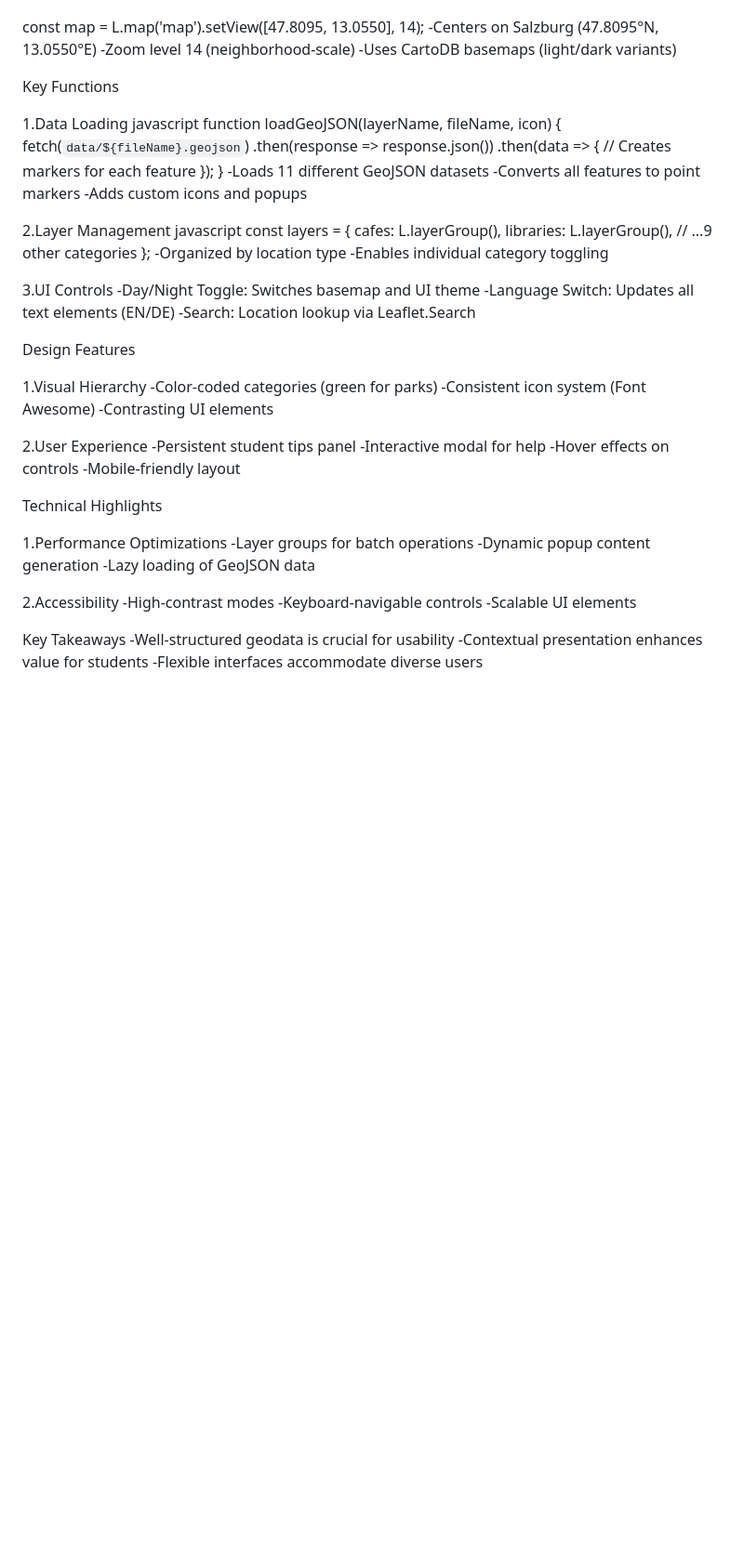
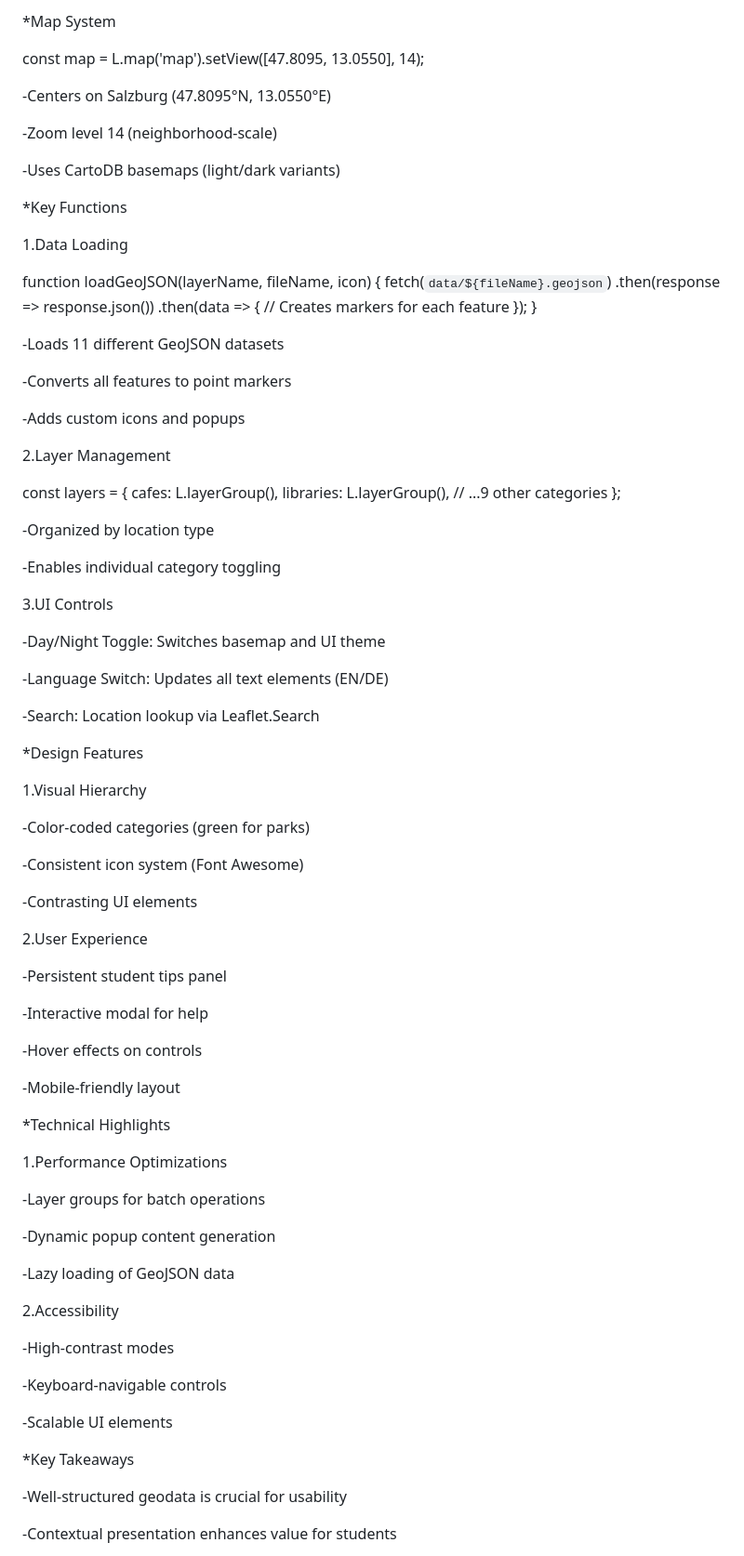
Before and after one commit to LauraLushka/Leaflet-WebMap-Assignment, a Markdown page: README.md, the part around one of its changes. Shown at 93% size. GitHub-like rendering; blank space fills up the shorter version.

```diff
--- a/README.md
+++ b/README.md
@@ -118,13 +195,17 @@ Map System
+*Map System
 
 const map = L.map('map').setView([47.8095, 13.0550], 14);
+
 -Centers on Salzburg (47.8095°N, 13.0550°E)
+
 -Zoom level 14 (neighborhood-scale)
+
 -Uses CartoDB basemaps (light/dark variants)
 
-Key Functions
+*Key Functions
 
 1.Data Loading
-javascript
+
 function loadGeoJSON(layerName, fileName, icon) {
   fetch(`data/${fileName}.geojson`)
     .then(response => response.json())
@@ -132,52 +213,76 @@ function loadGeoJSON(layerName, fileName, icon) {
       // Creates markers for each feature
     });
 }
+
 -Loads 11 different GeoJSON datasets
+
 -Converts all features to point markers
+
 -Adds custom icons and popups
 
 2.Layer Management
-javascript
+
 const layers = {
   cafes: L.layerGroup(),
   libraries: L.layerGroup(),
   // ...9 other categories
 };
+
 -Organized by location type
+
 -Enables individual category toggling
 
 3.UI Controls
+
 -Day/Night Toggle: Switches basemap and UI theme
+
 -Language Switch: Updates all text elements (EN/DE)
+
 -Search: Location lookup via Leaflet.Search
 
-Design Features
+*Design Features
 
 1.Visual Hierarchy
+
 -Color-coded categories (green for parks)
+
 -Consistent icon system (Font Awesome)
+
 -Contrasting UI elements
 
 2.User Experience
+
 -Persistent student tips panel
+
 -Interactive modal for help
+
 -Hover effects on controls
+
 -Mobile-friendly layout
 
-Technical Highlights
+*Technical Highlights
 
 1.Performance Optimizations
+
 -Layer groups for batch operations
+
 -Dynamic popup content generation
+
 -Lazy loading of GeoJSON data
 
 2.Accessibility
+
 -High-contrast modes
+
 -Keyboard-navigable controls
+
 -Scalable UI elements
 
 
-Key Takeaways
+*Key Takeaways
+
 -Well-structured geodata is crucial for usability
+
 -Contextual presentation enhances value for students
+
 -Flexible interfaces accommodate diverse users
```
Also changed, not shown: other parts of README.md (+109 -32 lines).
